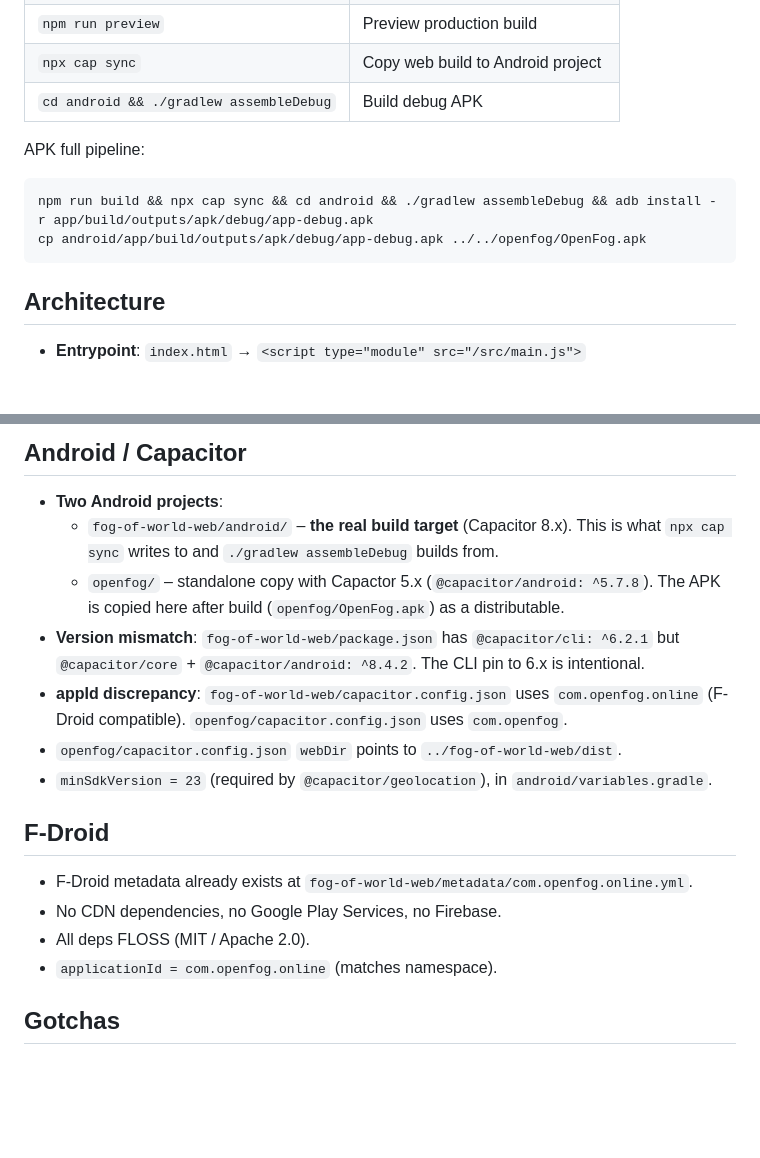
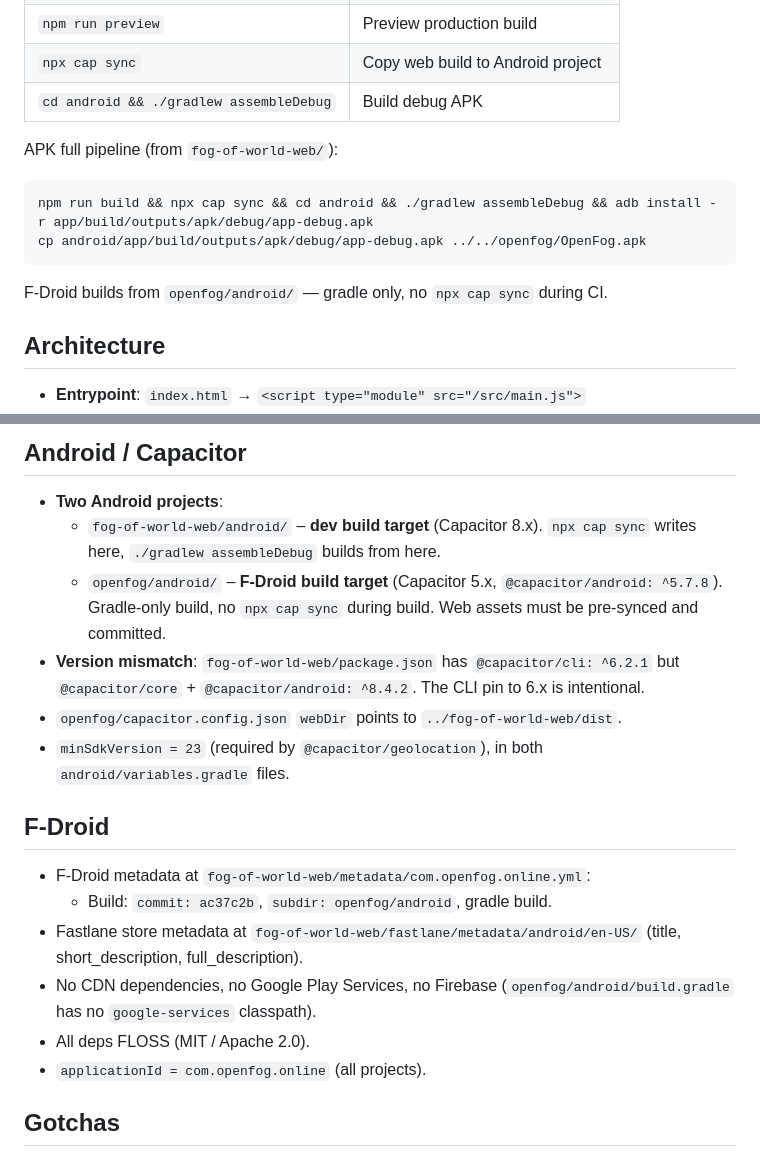
Before and after one commit to Imacikus/OpenFog, a Markdown page: AGENTS.md, 2 parts joined by grey strips. Rendered like a GitHub page; blank space fills up the shorter version.

Commit message:
Update AGENTS.md to clarify APK build pipeline and F-Droid configurations

````diff
--- a/AGENTS.md
+++ b/AGENTS.md
@@ -14,11 +14,12 @@ Run from `fog-of-world-web/`:
 | `npx cap sync` | Copy web build to Android project |
 | `cd android && ./gradlew assembleDebug` | Build debug APK |
 
-APK full pipeline:
+APK full pipeline (from `fog-of-world-web/`):
 ```bash
 npm run build && npx cap sync && cd android && ./gradlew assembleDebug && adb install -r app/build/outputs/apk/debug/app-debug.apk
 cp android/app/build/outputs/apk/debug/app-debug.apk ../../openfog/OpenFog.apk
 ```
+F-Droid builds from `openfog/android/` — gradle only, no `npx cap sync` during CI.
 
 ## Architecture
 
@@ -52,19 +53,20 @@ cp android/app/build/outputs/apk/debug/app-debug.apk ../../openfog/OpenFog.apk
 ## Android / Capacitor
 
 - **Two Android projects**:
-  - `fog-of-world-web/android/` – **the real build target** (Capacitor 8.x). This is what `npx cap sync` writes to and `./gradlew assembleDebug` builds from.
-  - `openfog/` – standalone copy with Capactor 5.x (`@capacitor/android: ^5.7.8`). The APK is copied here after build (`openfog/OpenFog.apk`) as a distributable.
+  - `fog-of-world-web/android/` – **dev build target** (Capacitor 8.x). `npx cap sync` writes here, `./gradlew assembleDebug` builds from here.
+  - `openfog/android/` – **F-Droid build target** (Capacitor 5.x, `@capacitor/android: ^5.7.8`). Gradle-only build, no `npx cap sync` during build. Web assets must be pre-synced and committed.
 - **Version mismatch**: `fog-of-world-web/package.json` has `@capacitor/cli: ^6.2.1` but `@capacitor/core` + `@capacitor/android: ^8.4.2`. The CLI pin to 6.x is intentional.
-- **appId discrepancy**: `fog-of-world-web/capacitor.config.json` uses `com.openfog.online` (F-Droid compatible). `openfog/capacitor.config.json` uses `com.openfog`.
 - `openfog/capacitor.config.json` `webDir` points to `../fog-of-world-web/dist`.
-- `minSdkVersion = 23` (required by `@capacitor/geolocation`), in `android/variables.gradle`.
+- `minSdkVersion = 23` (required by `@capacitor/geolocation`), in both `android/variables.gradle` files.
 
 ## F-Droid
 
-- F-Droid metadata already exists at `fog-of-world-web/metadata/com.openfog.online.yml`.
-- No CDN dependencies, no Google Play Services, no Firebase.
+- F-Droid metadata at `fog-of-world-web/metadata/com.openfog.online.yml`:
+  - Build: `commit: ac37c2b`, `subdir: openfog/android`, gradle build.
+- Fastlane store metadata at `fog-of-world-web/fastlane/metadata/android/en-US/` (title, short_description, full_description).
+- No CDN dependencies, no Google Play Services, no Firebase (`openfog/android/build.gradle` has no `google-services` classpath).
 - All deps FLOSS (MIT / Apache 2.0).
-- `applicationId = com.openfog.online` (matches namespace).
+- `applicationId = com.openfog.online` (all projects).
 
 ## Gotchas
 
````
